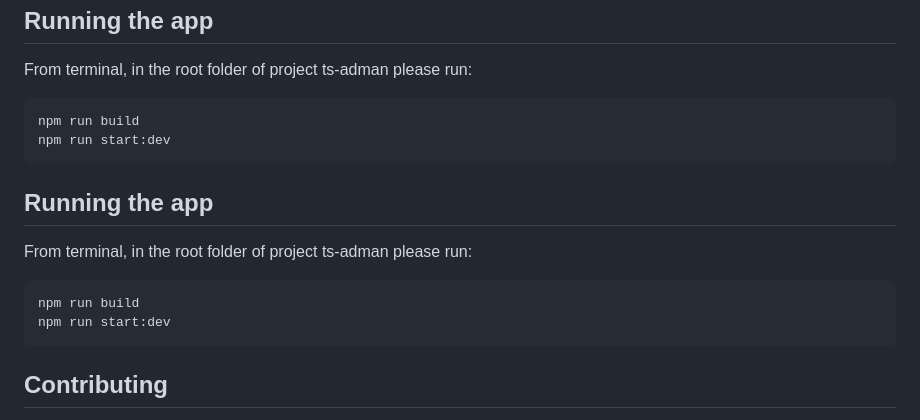
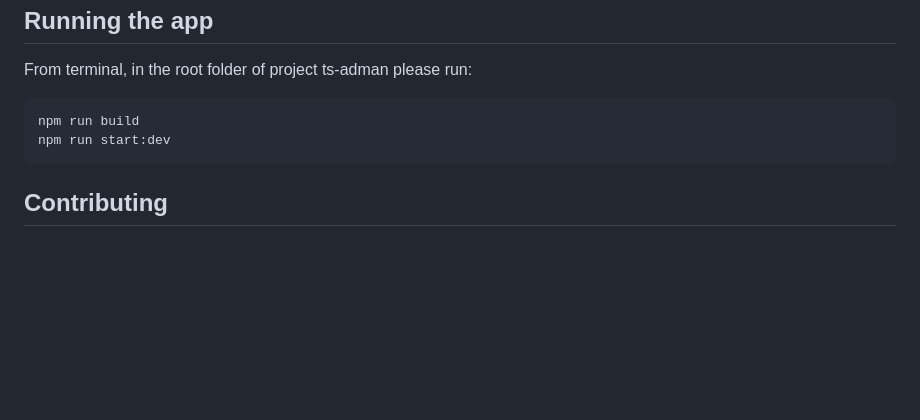
Before and after one commit to SAP-samples/cloud-sdk-learning-journey, a Markdown page: ts-adman/README.md, the part around the change. Drawn GitHub-style; blank space fills up the shorter version.

Commit message:
remove duplicate from README

````diff
--- a/ts-adman/README.md
+++ b/ts-adman/README.md
@@ -56,15 +56,6 @@ npm run build
 npm run start:dev
 ```
 
-## Running the app
-
-From terminal, in the root folder of project ts-adman please run:
-
-```sh
-npm run build
-npm run start:dev
-```
-
 ## Contributing
 
 If you have suggestions on how to improve the tutorial, you're welcome to provide your input [here](https://github.com/SAP-samples/cloud-sdk-learning-journey/issues).
````
